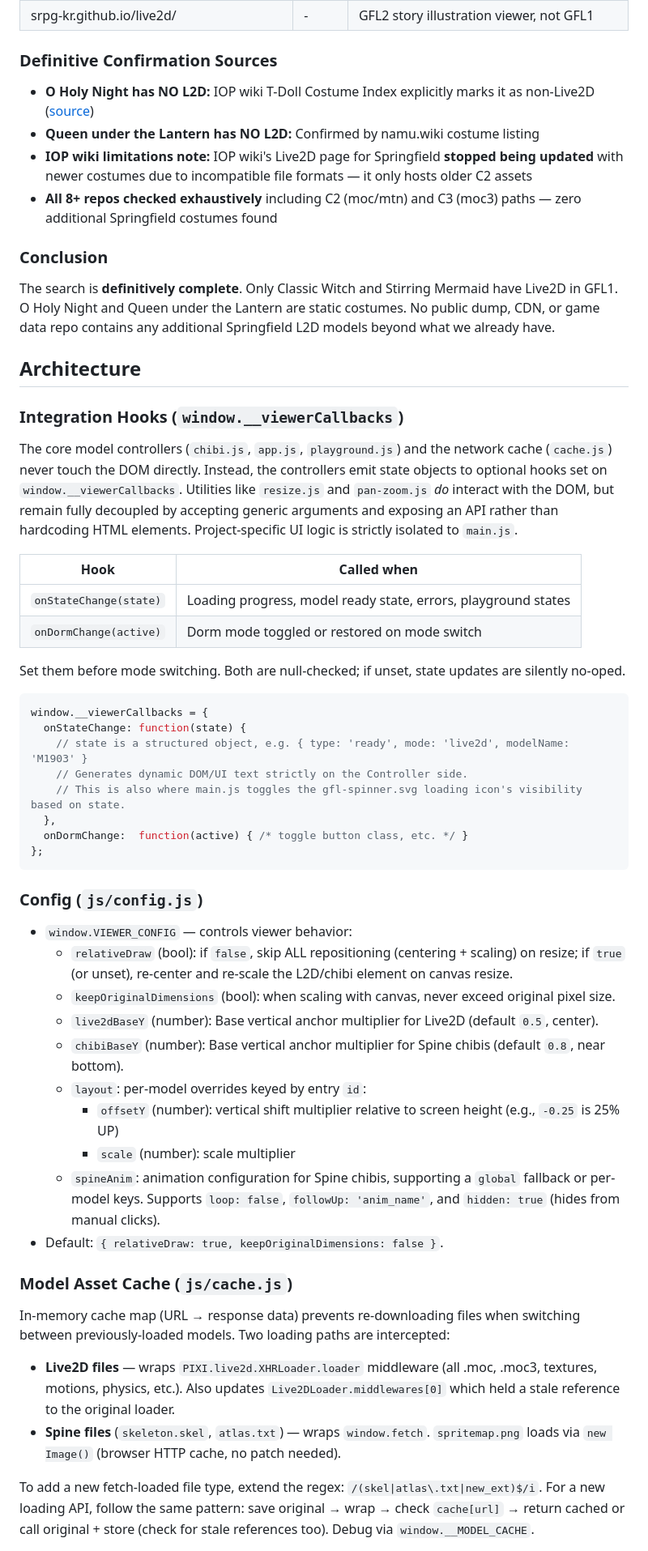
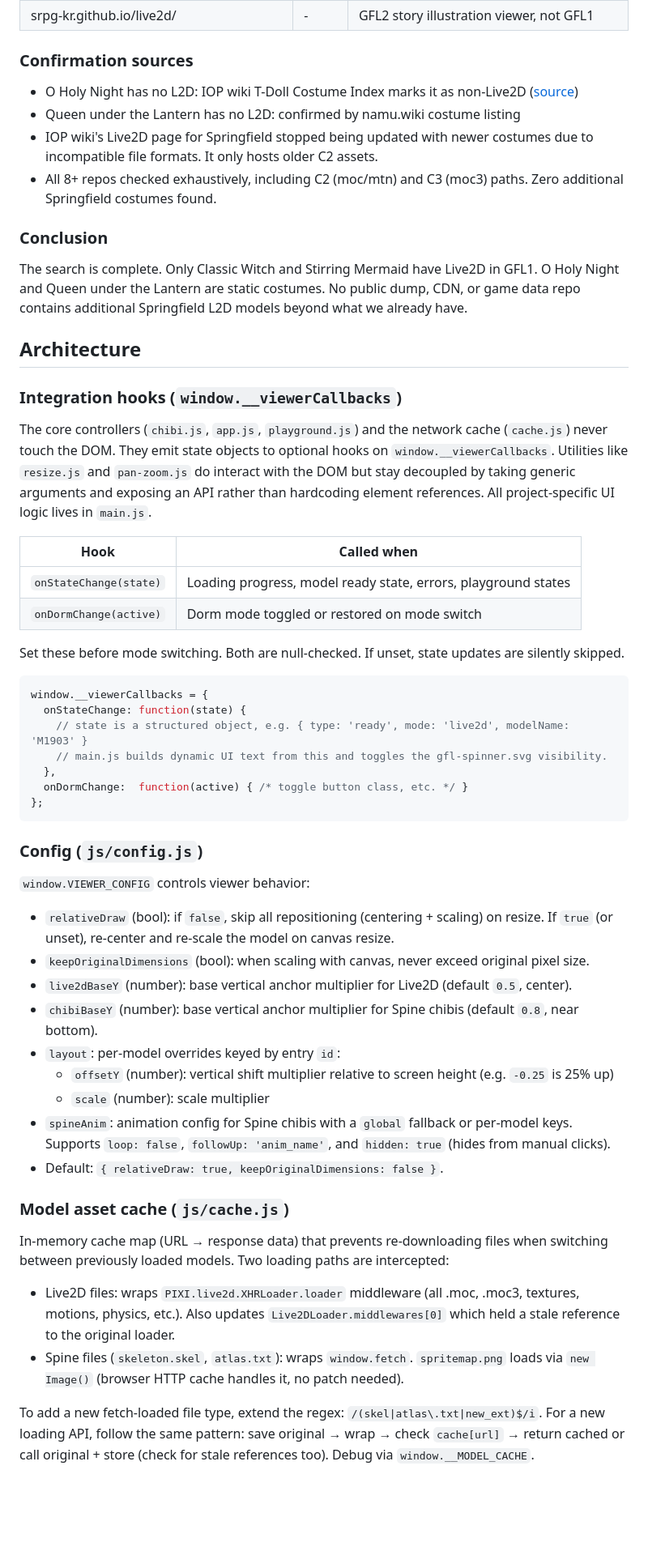
Before and after one commit to 4163/pixijs-live2d-spine-viewer, a Markdown page: README.md, the part around one of its changes. Shown at 81% size. Rendered like a GitHub page; blank space fills up the shorter version.

````diff
--- a/README.md
+++ b/README.md
@@ -191,56 +191,55 @@ Exhaustive search conducted for GFL1 Springfield (2026-07-17) across game asset
 | [Rosmontis-demo/Girls_frontline_live2d_extract](https://github.com/Rosmontis-demo/Girls_frontline_live2d_extract) | 2 | Extraction tool (C#), no assets |
 | srpg-kr.github.io/live2d/ | - | GFL2 story illustration viewer, not GFL1 |
 
-### Definitive Confirmation Sources
-- **O Holy Night has NO L2D:** IOP wiki T-Doll Costume Index explicitly marks it as non-Live2D ([source](https://iopwiki.com/wiki/T-Doll_Costume_Index))
-- **Queen under the Lantern has NO L2D:** Confirmed by namu.wiki costume listing
-- **IOP wiki limitations note:** IOP wiki's Live2D page for Springfield **stopped being updated** with newer costumes due to incompatible file formats — it only hosts older C2 assets
-- **All 8+ repos checked exhaustively** including C2 (moc/mtn) and C3 (moc3) paths — zero additional Springfield costumes found
+### Confirmation sources
+- O Holy Night has no L2D: IOP wiki T-Doll Costume Index marks it as non-Live2D ([source](https://iopwiki.com/wiki/T-Doll_Costume_Index))
+- Queen under the Lantern has no L2D: confirmed by namu.wiki costume listing
+- IOP wiki's Live2D page for Springfield stopped being updated with newer costumes due to incompatible file formats. It only hosts older C2 assets.
+- All 8+ repos checked exhaustively, including C2 (moc/mtn) and C3 (moc3) paths. Zero additional Springfield costumes found.
 
 ### Conclusion
-The search is **definitively complete**. Only Classic Witch and Stirring Mermaid have Live2D in GFL1. O Holy Night and Queen under the Lantern are static costumes. No public dump, CDN, or game data repo contains any additional Springfield L2D models beyond what we already have.
+The search is complete. Only Classic Witch and Stirring Mermaid have Live2D in GFL1. O Holy Night and Queen under the Lantern are static costumes. No public dump, CDN, or game data repo contains additional Springfield L2D models beyond what we already have.
 
 ## Architecture
 
-### Integration Hooks (`window.__viewerCallbacks`)
+### Integration hooks (`window.__viewerCallbacks`)
 
-The core model controllers (`chibi.js`, `app.js`, `playground.js`) and the network cache (`cache.js`) never touch the DOM directly. Instead, the controllers emit state objects to optional hooks set on `window.__viewerCallbacks`. Utilities like `resize.js` and `pan-zoom.js` *do* interact with the DOM, but remain fully decoupled by accepting generic arguments and exposing an API rather than hardcoding HTML elements. Project-specific UI logic is strictly isolated to `main.js`.
+The core controllers (`chibi.js`, `app.js`, `playground.js`) and the network cache (`cache.js`) never touch the DOM. They emit state objects to optional hooks on `window.__viewerCallbacks`. Utilities like `resize.js` and `pan-zoom.js` do interact with the DOM but stay decoupled by taking generic arguments and exposing an API rather than hardcoding element references. All project-specific UI logic lives in `main.js`.
 
 | Hook | Called when |
 |------|-------------|
 | `onStateChange(state)` | Loading progress, model ready state, errors, playground states |
 | `onDormChange(active)` | Dorm mode toggled or restored on mode switch |
 
-Set them before mode switching. Both are null-checked; if unset, state updates are silently no-oped.
+Set these before mode switching. Both are null-checked. If unset, state updates are silently skipped.
 
 ```js
 window.__viewerCallbacks = {
   onStateChange: function(state) {
     // state is a structured object, e.g. { type: 'ready', mode: 'live2d', modelName: 'M1903' }
-    // Generates dynamic DOM/UI text strictly on the Controller side.
-    // This is also where main.js toggles the gfl-spinner.svg loading icon's visibility based on state.
+    // main.js builds dynamic UI text from this and toggles the gfl-spinner.svg visibility.
   },
   onDormChange:  function(active) { /* toggle button class, etc. */ }
 };
 ```
 
 ### Config (`js/config.js`)
-- `window.VIEWER_CONFIG` — controls viewer behavior:
-  - `relativeDraw` (bool): if `false`, skip ALL repositioning (centering + scaling) on resize; if `true` (or unset), re-center and re-scale the L2D/chibi element on canvas resize.
-  - `keepOriginalDimensions` (bool): when scaling with canvas, never exceed original pixel size.
-  - `live2dBaseY` (number): Base vertical anchor multiplier for Live2D (default `0.5`, center).
-  - `chibiBaseY` (number): Base vertical anchor multiplier for Spine chibis (default `0.8`, near bottom).
-  - `layout`: per-model overrides keyed by entry `id`:
-    - `offsetY` (number): vertical shift multiplier relative to screen height (e.g., `-0.25` is 25% UP)
-    - `scale` (number): scale multiplier
-  - `spineAnim`: animation configuration for Spine chibis, supporting a `global` fallback or per-model keys. Supports `loop: false`, `followUp: 'anim_name'`, and `hidden: true` (hides from manual clicks).
+`window.VIEWER_CONFIG` controls viewer behavior:
+- `relativeDraw` (bool): if `false`, skip all repositioning (centering + scaling) on resize. If `true` (or unset), re-center and re-scale the model on canvas resize.
+- `keepOriginalDimensions` (bool): when scaling with canvas, never exceed original pixel size.
+- `live2dBaseY` (number): base vertical anchor multiplier for Live2D (default `0.5`, center).
+- `chibiBaseY` (number): base vertical anchor multiplier for Spine chibis (default `0.8`, near bottom).
+- `layout`: per-model overrides keyed by entry `id`:
+  - `offsetY` (number): vertical shift multiplier relative to screen height (e.g. `-0.25` is 25% up)
+  - `scale` (number): scale multiplier
+- `spineAnim`: animation config for Spine chibis with a `global` fallback or per-model keys. Supports `loop: false`, `followUp: 'anim_name'`, and `hidden: true` (hides from manual clicks).
 - Default: `{ relativeDraw: true, keepOriginalDimensions: false }`.
 
-### Model Asset Cache (`js/cache.js`)
-In-memory cache map (URL → response data) prevents re-downloading files when switching between previously-loaded models. Two loading paths are intercepted:
+### Model asset cache (`js/cache.js`)
+In-memory cache map (URL → response data) that prevents re-downloading files when switching between previously loaded models. Two loading paths are intercepted:
 
-- **Live2D files** — wraps `PIXI.live2d.XHRLoader.loader` middleware (all .moc, .moc3, textures, motions, physics, etc.). Also updates `Live2DLoader.middlewares[0]` which held a stale reference to the original loader.
-- **Spine files** (`skeleton.skel`, `atlas.txt`) — wraps `window.fetch`. `spritemap.png` loads via `new Image()` (browser HTTP cache, no patch needed).
+- Live2D files: wraps `PIXI.live2d.XHRLoader.loader` middleware (all .moc, .moc3, textures, motions, physics, etc.). Also updates `Live2DLoader.middlewares[0]` which held a stale reference to the original loader.
+- Spine files (`skeleton.skel`, `atlas.txt`): wraps `window.fetch`. `spritemap.png` loads via `new Image()` (browser HTTP cache handles it, no patch needed).
 
 To add a new fetch-loaded file type, extend the regex: `/(skel|atlas\.txt|new_ext)$/i`. For a new loading API, follow the same pattern: save original → wrap → check `cache[url]` → return cached or call original + store (check for stale references too). Debug via `window.__MODEL_CACHE`.
 
````
Also changed, not shown: other parts of README.md (+95 -95 lines), 2 other files.
